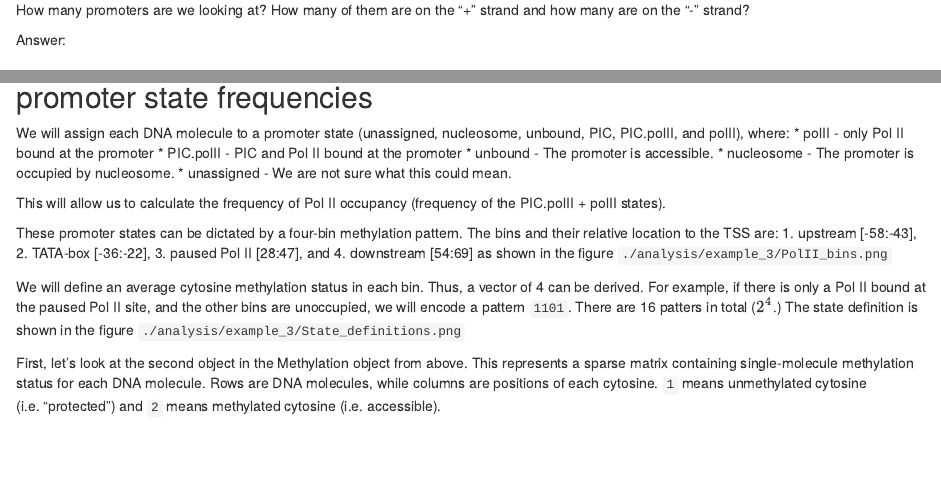
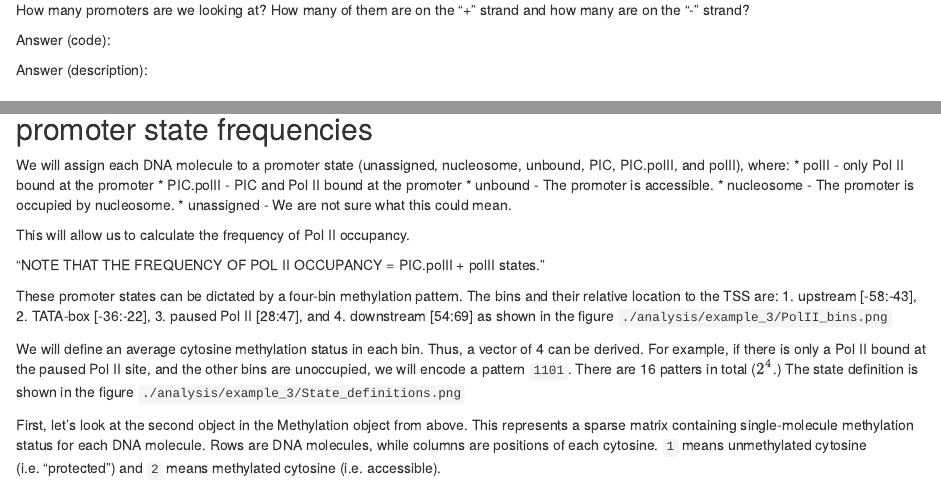
Before and after one commit to KasitC/SMF_tutorial, an R Markdown document (scripts/03_S2_PolII_TRP.Rmd): the page in a window 1100 px wide, from 1900 px down, and a second part further down, joined at a grey line. Rendered offline with R 4.5, knitr and Pandoc, with nearby package versions; some code elsewhere in the file could not run offline.

Commit message:
update Pol II

````diff
--- a/scripts/03_S2_PolII_TRP.Rmd
+++ b/scripts/03_S2_PolII_TRP.Rmd
@@ -83,9 +83,12 @@ print(TSSs)
 #### Question 1:
 How many promoters are we looking at? How many of them are on the "+" strand and how many are on the "-" strand?
 
-Answer:
+Answer (code):
 ```{r}
 ```
+
+Answer (description):
+
 
 
 ## Call context methylation
@@ -141,7 +144,10 @@ We will assign each DNA molecule to a promoter state (unassigned, nucleosome, un
   * nucleosome - The promoter is occupied by nucleosome.
   * unassigned - We are not sure what this could mean.
 
-This will allow us to calculate the frequency of Pol II occupancy (frequency of the PIC.polII + polII states).
+This will allow us to calculate the frequency of Pol II occupancy.
+
+"NOTE THAT THE FREQUENCY OF POL II OCCUPANCY = PIC.polII + polII states."
+
 
 These promoter states can be dictated by a four-bin methylation pattern.
 The bins and their relative location to the TSS are:
````
